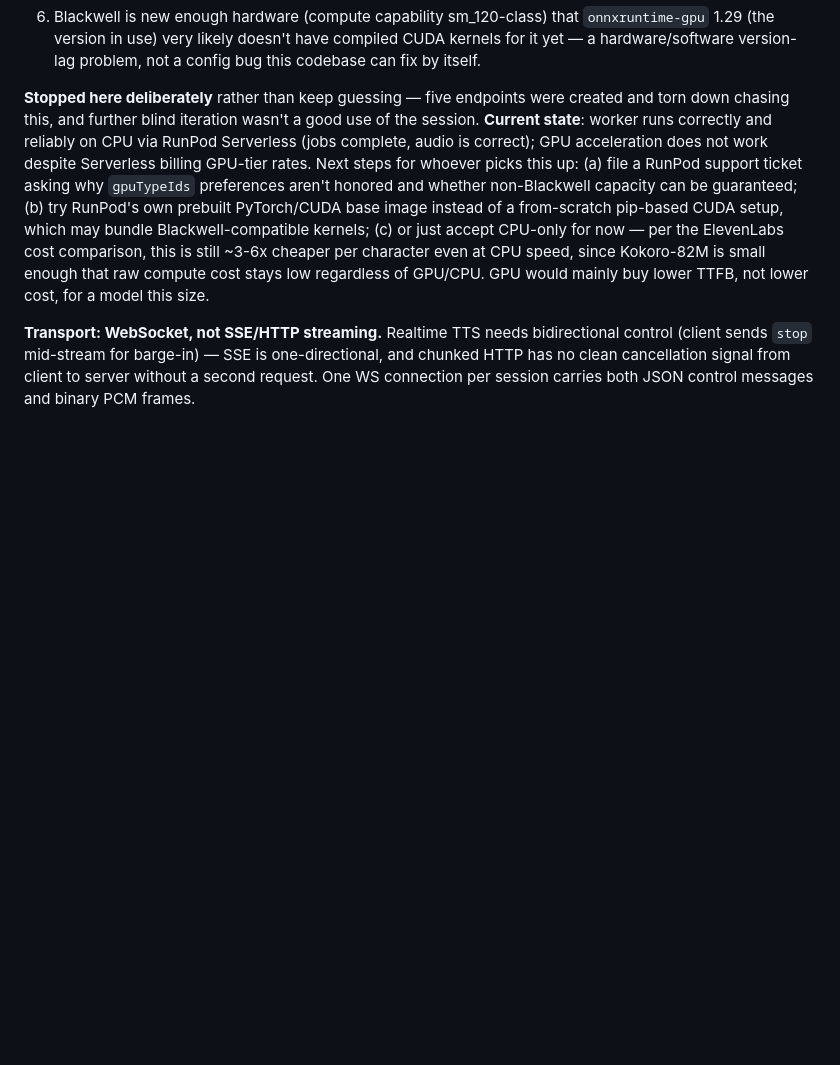
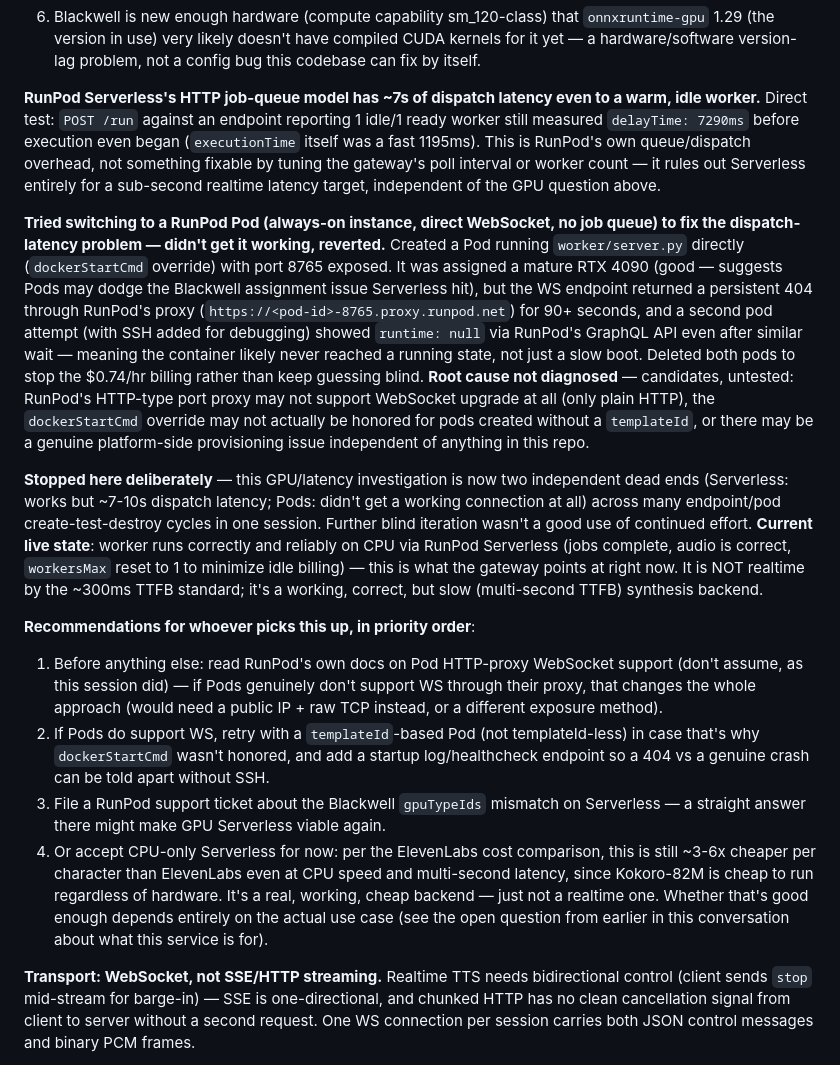
Before and after one commit to tsushanth/realtime-tts, a Markdown page: DECISIONS.md, the part around the change. GitHub-like rendering; blank space fills up the shorter version.

Commit message:
Document RunPod Serverless queue latency + failed Pod migration attempt
Confirmed RunPod Serverless has ~7s job-dispatch latency even to a
warm worker - rules it out for realtime regardless of GPU status.
Attempted to fix via an always-on Pod (direct WS, no queue); didn't
get it connecting after two attempts, tore both down to stop billing
rather than keep guessing. Reverted gateway to the known-working
CPU Serverless endpoint. Documented concrete next steps.

```diff
--- a/DECISIONS.md
+++ b/DECISIONS.md
@@ -37,18 +37,52 @@ instructive as the answer:
    kernels for it yet — a hardware/software version-lag problem, not a config bug this
    codebase can fix by itself.
 
-**Stopped here deliberately** rather than keep guessing — five endpoints were created and
-torn down chasing this, and further blind iteration wasn't a good use of the session.
-**Current state**: worker runs correctly and reliably on CPU via RunPod Serverless (jobs
-complete, audio is correct); GPU acceleration does not work despite Serverless billing
-GPU-tier rates. Next steps for whoever picks this up: (a) file a RunPod support ticket
-asking why `gpuTypeIds` preferences aren't honored and whether non-Blackwell capacity can
-be guaranteed; (b) try RunPod's own prebuilt PyTorch/CUDA base image instead of a
-from-scratch pip-based CUDA setup, which may bundle Blackwell-compatible kernels; (c) or
-just accept CPU-only for now — per the ElevenLabs cost comparison, this is still ~3-6x
-cheaper per character even at CPU speed, since Kokoro-82M is small enough that raw
-compute cost stays low regardless of GPU/CPU. GPU would mainly buy lower TTFB, not lower
-cost, for a model this size.
+**RunPod Serverless's HTTP job-queue model has ~7s of dispatch latency even to a warm,
+idle worker.** Direct test: `POST /run` against an endpoint reporting 1 idle/1 ready
+worker still measured `delayTime: 7290ms` before execution even began (`executionTime`
+itself was a fast 1195ms). This is RunPod's own queue/dispatch overhead, not something
+fixable by tuning the gateway's poll interval or worker count — it rules out Serverless
+entirely for a sub-second realtime latency target, independent of the GPU question above.
+
+**Tried switching to a RunPod Pod (always-on instance, direct WebSocket, no job queue)
+to fix the dispatch-latency problem — didn't get it working, reverted.** Created a Pod
+running `worker/server.py` directly (`dockerStartCmd` override) with port 8765 exposed.
+It was assigned a mature RTX 4090 (good — suggests Pods may dodge the Blackwell
+assignment issue Serverless hit), but the WS endpoint returned a persistent 404 through
+RunPod's proxy (`https://<pod-id>-8765.proxy.runpod.net`) for 90+ seconds, and a second
+pod attempt (with SSH added for debugging) showed `runtime: null` via RunPod's GraphQL
+API even after similar wait — meaning the container likely never reached a running state,
+not just a slow boot. Deleted both pods to stop the $0.74/hr billing rather than keep
+guessing blind. **Root cause not diagnosed** — candidates, untested: RunPod's HTTP-type
+port proxy may not support WebSocket upgrade at all (only plain HTTP), the `dockerStartCmd`
+override may not actually be honored for pods created without a `templateId`, or there
+may be a genuine platform-side provisioning issue independent of anything in this repo.
+
+**Stopped here deliberately** — this GPU/latency investigation is now two independent
+dead ends (Serverless: works but ~7-10s dispatch latency; Pods: didn't get a working
+connection at all) across many endpoint/pod create-test-destroy cycles in one session.
+Further blind iteration wasn't a good use of continued effort. **Current live state**:
+worker runs correctly and reliably on CPU via RunPod Serverless (jobs complete, audio is
+correct, `workersMax` reset to 1 to minimize idle billing) — this is what the gateway
+points at right now. It is NOT realtime by the ~300ms TTFB standard; it's a working,
+correct, but slow (multi-second TTFB) synthesis backend.
+
+**Recommendations for whoever picks this up, in priority order**:
+1. Before anything else: read RunPod's own docs on Pod HTTP-proxy WebSocket support
+   (don't assume, as this session did) — if Pods genuinely don't support WS through their
+   proxy, that changes the whole approach (would need a public IP + raw TCP instead, or
+   a different exposure method).
+2. If Pods do support WS, retry with a `templateId`-based Pod (not templateId-less) in
+   case that's why `dockerStartCmd` wasn't honored, and add a startup log/healthcheck
+   endpoint so a 404 vs a genuine crash can be told apart without SSH.
+3. File a RunPod support ticket about the Blackwell `gpuTypeIds` mismatch on Serverless
+   — a straight answer there might make GPU Serverless viable again.
+4. Or accept CPU-only Serverless for now: per the ElevenLabs cost comparison, this is
+   still ~3-6x cheaper per character than ElevenLabs even at CPU speed and multi-second
+   latency, since Kokoro-82M is cheap to run regardless of hardware. It's a real, working,
+   cheap backend — just not a realtime one. Whether that's good enough depends entirely
+   on the actual use case (see the open question from earlier in this conversation about
+   what this service is for).
 
 **Transport: WebSocket, not SSE/HTTP streaming.** Realtime TTS needs bidirectional
 control (client sends `stop` mid-stream for barge-in) — SSE is one-directional, and
```
Also changed, not shown: README.md (+14 -6 lines).
